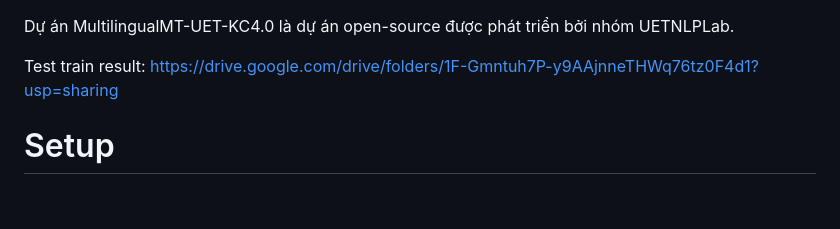
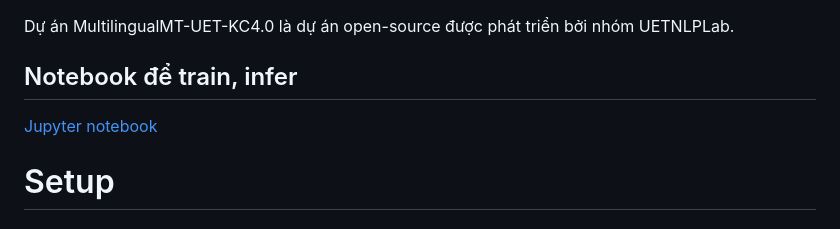
Before and after one commit to HieuTrungCao/Translation_Machine_La_Vi, a Markdown page: README.md, the part around the change. GitHub-like rendering.

```diff
--- a/README.md
+++ b/README.md
@@ -1,6 +1,7 @@
 Dự án MultilingualMT-UET-KC4.0 là dự án open-source được phát triển bởi nhóm UETNLPLab.
 
-Test train result: https://drive.google.com/drive/folders/1F-Gmntuh7P-y9AAjnneTHWq76tz0F4d1?usp=sharing
+## Notebook để train, infer
+[Jupyter notebook](https://colab.research.google.com/drive/1Wsxr4G13HnBMZl-SU_kKb0XlebBV_FRO#scrollTo=9CDjpjuGhNlU)
 
 # Setup
 ## Cài đặt công cụ Multilingual-NMT
```
